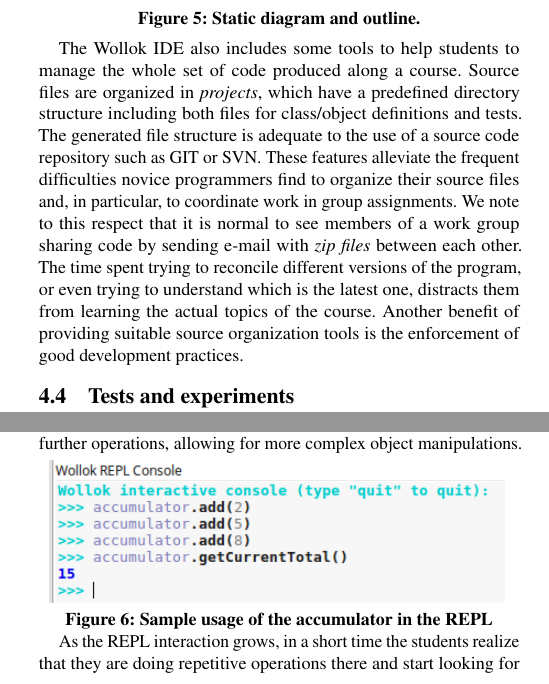
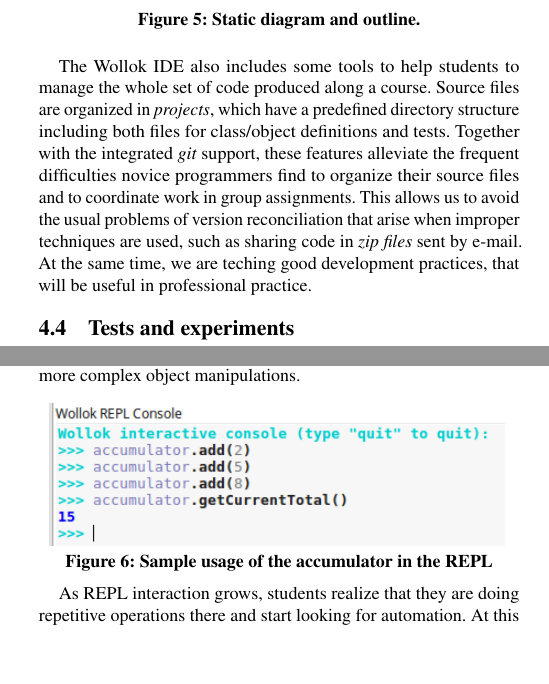
Before and after one commit to npasserini/2017-Wollok-Lacio, a LaTeX paper (2018-01-iticse/main.tex, which reads 2018-01-iticse/solution-ide.tex): two parts of the columns of page 4 of 7 before the commit and two parts of the columns of page 4 of 6 after it, joined at a grey line, cut so that both start at the same text, the shorter picture padded with empty space. Compiled offline with pdfLaTeX.

Commit message:
Resto de sección 4, aunque la 4.4 podría aceptar una vuelta más.

```diff
--- a/2018-01-iticse/solution-ide.tex
+++ b/2018-01-iticse/solution-ide.tex
@@ -227,12 +230,17 @@
 \end{figure}
 
 The Wollok IDE also includes some tools to help students to manage the whole set of code produced along a course.
-Source files are organized in \emph{projects}, which have a predefined directory structure including both files for class/object definitions and tests.
-The generated file structure is adequate to the use of a source code repository such as GIT or SVN.
-These features alleviate the frequent difficulties novice programmers find to organize their source files and, in particular, to coordinate work in group assignments.
-We note to this respect that it is normal to see members of a work group sharing code by sending e-mail with \emph{zip files} between each other.
-The time spent trying to reconcile different versions of the program, or even trying to understand which is the latest one, distracts them from learning the actual topics of the course.
-Another benefit of providing suitable source organization tools is the enforcement of good development practices.
+Source files are organized in \emph{projects},
+which have a predefined directory structure
+including both files for class/object definitions and tests.
+Together with the integrated \emph{git} support,
+these features alleviate the frequent difficulties novice programmers find
+to organize their source files and to coordinate work in group assignments.
+This allows us to avoid the usual problems of version reconciliation
+that arise when improper techniques are used,
+such as sharing code in \emph{zip files} sent by e-mail.
+At the same time, we are teching good development practices, that will be useful in professional practice.
+
 
 %At a higher level, the Wollok IDE is designed to help the students to put in order the code they produce along the course.
 %Source files are organized in \emph{projects}, that have a predefined directory structure including both files for class/object definitions and tests.
@@ -351,12 +360,12 @@
 \vspace{-3mm}
 \caption{Sample usage of the accumulator in the REPL}
 \label{fig:repl}
-\vspace{-5mm}
+\vspace{-4mm}
 \end{figure}
 
-\medskip
-As the REPL interaction grows, in a short time the students realize that they are doing repetitive operations there and start looking for automation;
-at this moment, \emph{automatic tests} are introduced.
+As REPL interaction grows, students realize that they are doing repetitive operations there
+and start looking for automation.
+At this moment, \emph{automatic tests} are introduced.
 Fig. \ref{fig:testRunner.png} shows the test runner tool output for the test shown in Fig. \ref{fig:test}.
 
 \begin{figure}[ht]
```
Also changed, not shown: 2018-01-iticse/results.tex (+3 -3 lines), 2018-01-iticse/main.pdf, 2018-01-iticse/solution-ide.tex (42 more changed lines).
